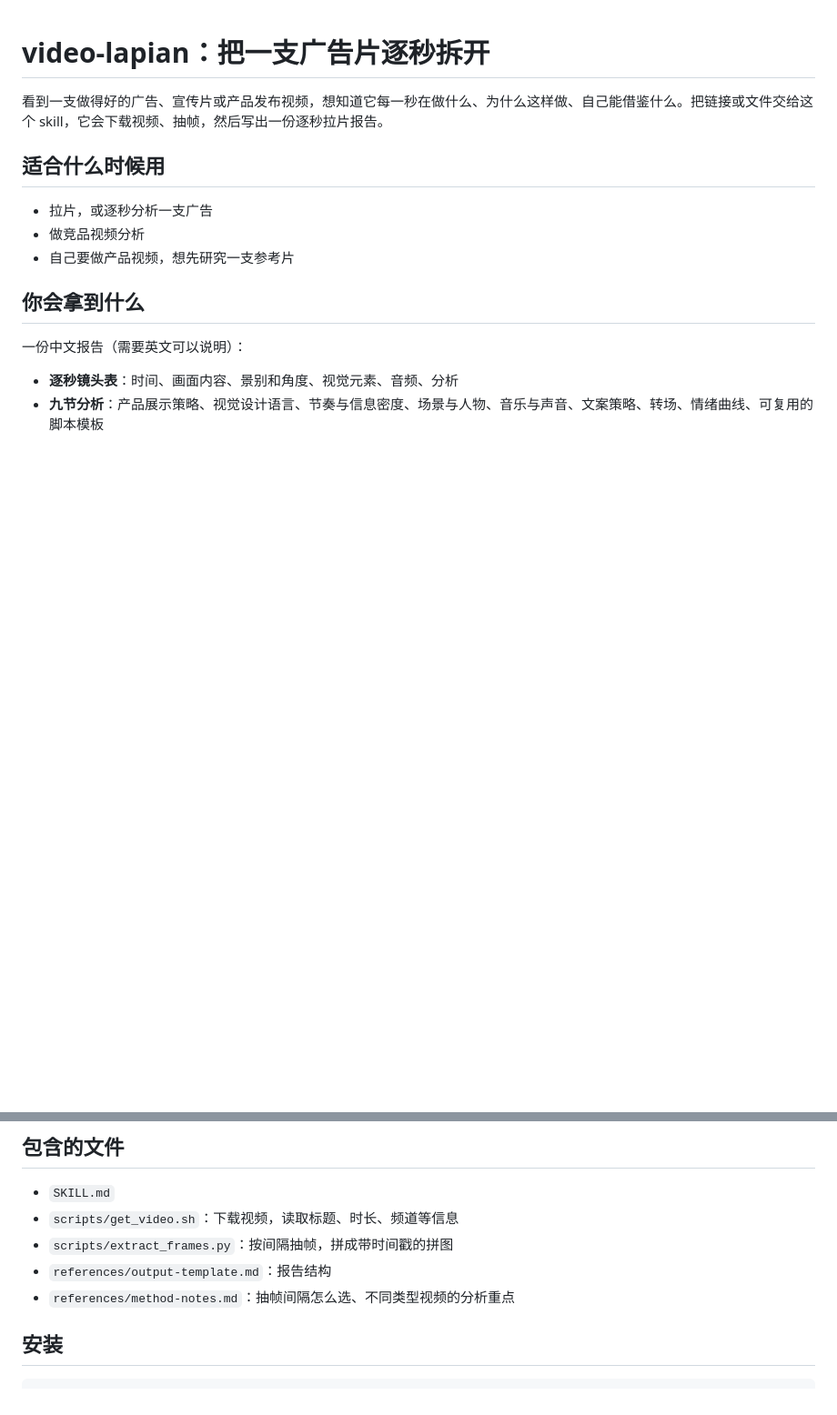
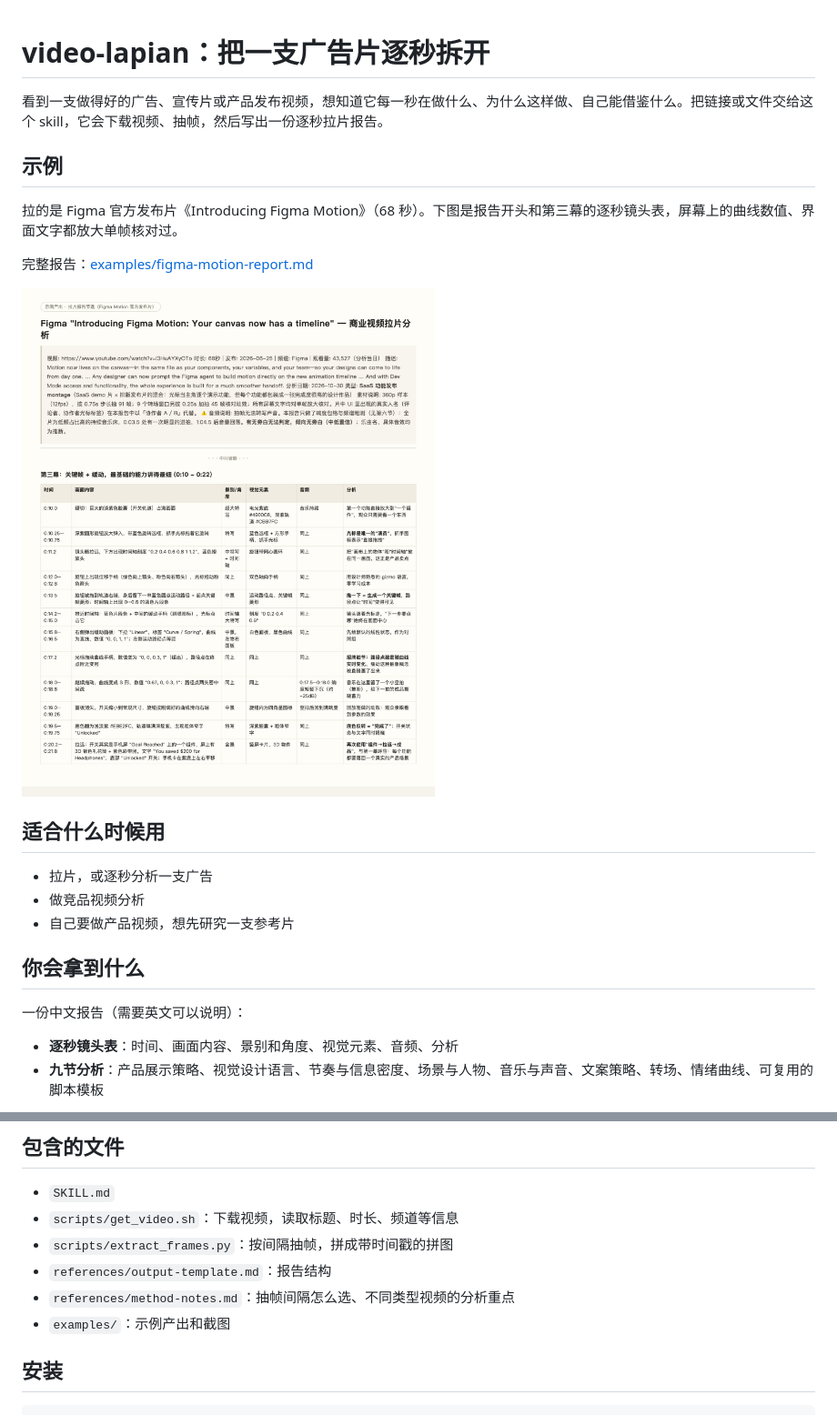
Before and after one commit to Minerva67/video-lapian, a Markdown page: README.md, 2 parts joined by grey strips. Shown at 91% size. Drawn GitHub-style; pictures changed too: examples/preview.jpg (added); blank space fills up the shorter version.

Commit message:
Add example output and preview screenshot
Co-Authored-By: Claude Opus 5.5 <noreply@anthropic.com>

```diff
--- a/README.md
+++ b/README.md
@@ -1,6 +1,14 @@
 # video-lapian：把一支广告片逐秒拆开
 
 看到一支做得好的广告、宣传片或产品发布视频，想知道它每一秒在做什么、为什么这样做、自己能借鉴什么。把链接或文件交给这个 skill，它会下载视频、抽帧，然后写出一份逐秒拉片报告。
+
+## 示例
+
+拉的是 Figma 官方发布片《Introducing Figma Motion》（68 秒）。下图是报告开头和第三幕的逐秒镜头表，屏幕上的曲线数值、界面文字都放大单帧核对过。
+
+完整报告：[examples/figma-motion-report.md](examples/figma-motion-report.md)
+
+![示例截图](examples/preview.jpg)
 
 ## 适合什么时候用
 
@@ -49,6 +57,7 @@ pip3 install yt-dlp opencv-python-headless numpy
 - `scripts/extract_frames.py`：按间隔抽帧，拼成带时间戳的拼图
 - `references/output-template.md`：报告结构
 - `references/method-notes.md`：抽帧间隔怎么选、不同类型视频的分析重点
+- `examples/`：示例产出和截图
 
 ## 安装
 
```
Also changed, not shown: examples/figma-motion-report.md (added, +310 -0 lines).
